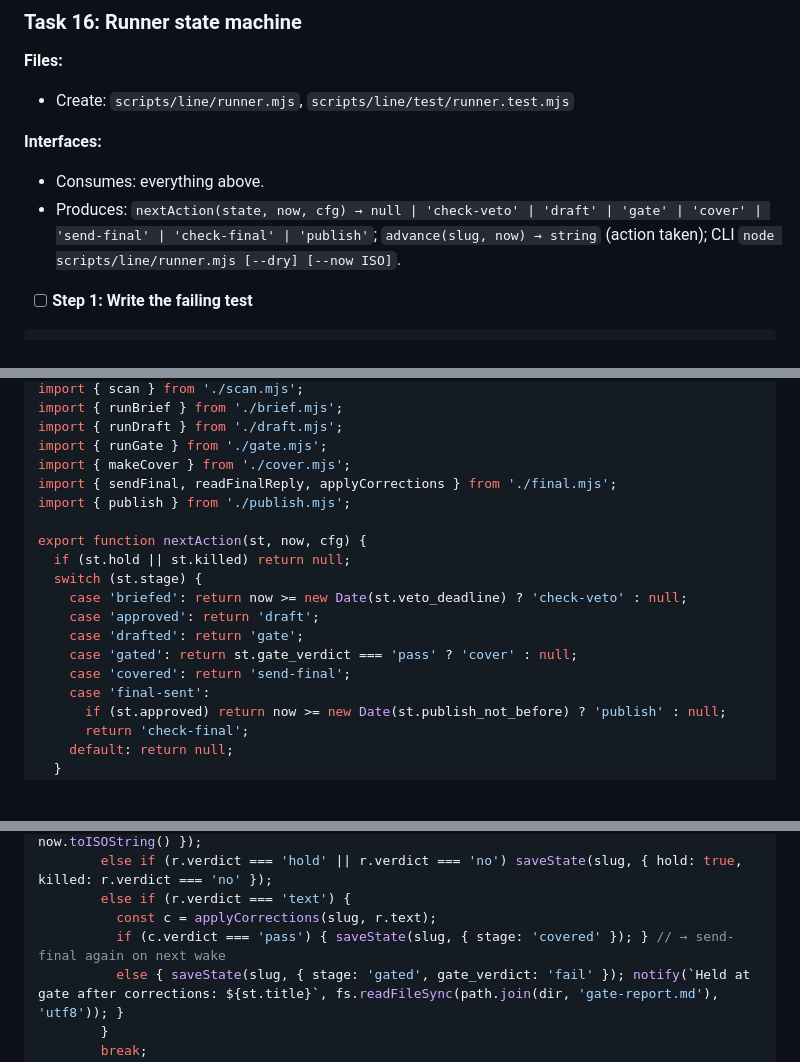
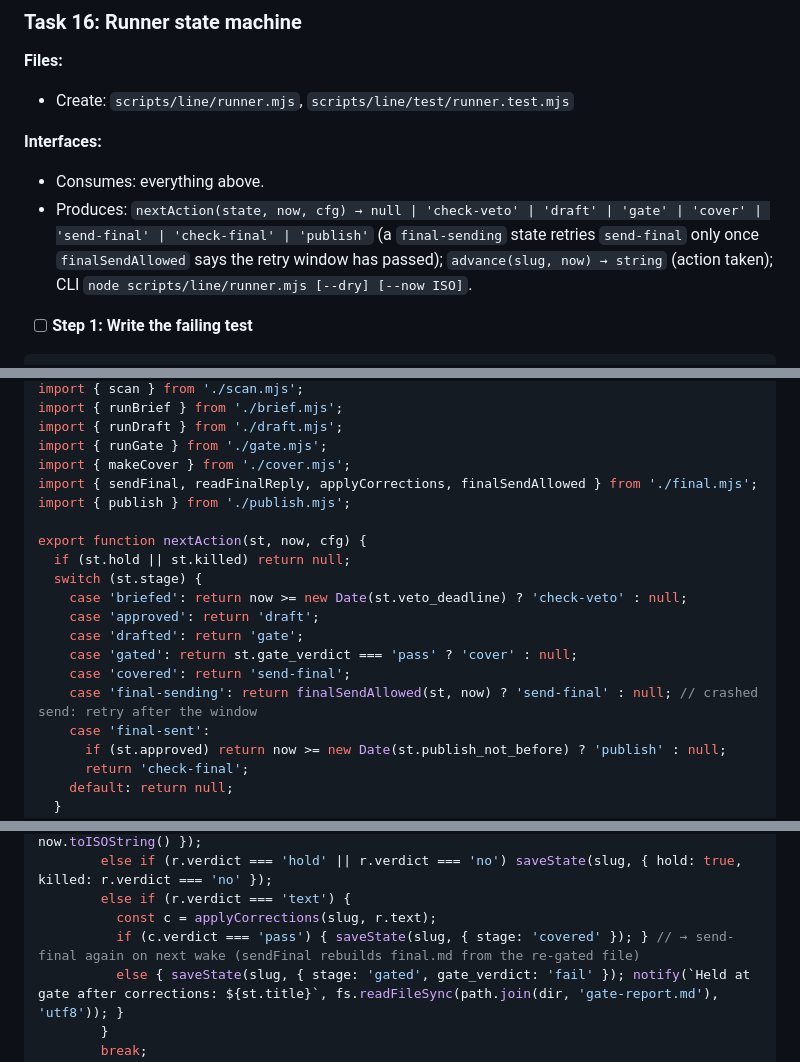
Before and after one commit to kherhim/signal-to-noise, a Markdown page: docs/plans/2026-09-09-weekly-essay-line.md, 3 parts joined by grey strips. Rendered like a GitHub page; blank space fills up the shorter version.

Commit message:
Plan: runner handles the final-sending stage via finalSendAllowed
Co-Authored-By: Claude Fable 5.1 <noreply@anthropic.com>
Claude-Session: https://claude.ai/code/session_013AZhm8pRXAJx7bVRSNhEFa

```diff
--- a/docs/plans/2026-09-09-weekly-essay-line.md
+++ b/docs/plans/2026-09-09-weekly-essay-line.md
@@ -2033,7 +2033,7 @@ git commit -m "Essay line: publish stage (content, OG, build, deploy, verify, le
 
 **Interfaces:**
 - Consumes: everything above.
-- Produces: `nextAction(state, now, cfg) → null | 'check-veto' | 'draft' | 'gate' | 'cover' | 'send-final' | 'check-final' | 'publish'`; `advance(slug, now) → string` (action taken); CLI `node scripts/line/runner.mjs [--dry] [--now ISO]`.
+- Produces: `nextAction(state, now, cfg) → null | 'check-veto' | 'draft' | 'gate' | 'cover' | 'send-final' | 'check-final' | 'publish'` (a `final-sending` state retries `send-final` only once `finalSendAllowed` says the retry window has passed); `advance(slug, now) → string` (action taken); CLI `node scripts/line/runner.mjs [--dry] [--now ISO]`.
 
 - [ ] **Step 1: Write the failing test**
 
@@ -2093,7 +2093,7 @@ import { runBrief } from './brief.mjs';
 import { runDraft } from './draft.mjs';
 import { runGate } from './gate.mjs';
 import { makeCover } from './cover.mjs';
-import { sendFinal, readFinalReply, applyCorrections } from './final.mjs';
+import { sendFinal, readFinalReply, applyCorrections, finalSendAllowed } from './final.mjs';
 import { publish } from './publish.mjs';
 
 export function nextAction(st, now, cfg) {
@@ -2104,6 +2104,7 @@ export function nextAction(st, now, cfg) {
     case 'drafted': return 'gate';
     case 'gated': return st.gate_verdict === 'pass' ? 'cover' : null;
     case 'covered': return 'send-final';
+    case 'final-sending': return finalSendAllowed(st, now) ? 'send-final' : null; // crashed send: retry after the window
     case 'final-sent':
       if (st.approved) return now >= new Date(st.publish_not_before) ? 'publish' : null;
       return 'check-final';
@@ -2150,7 +2151,7 @@ export function advance(slug, now = new Date(), { dry = false } = {}) {
         else if (r.verdict === 'hold' || r.verdict === 'no') saveState(slug, { hold: true, killed: r.verdict === 'no' });
         else if (r.verdict === 'text') {
           const c = applyCorrections(slug, r.text);
-          if (c.verdict === 'pass') { saveState(slug, { stage: 'covered' }); } // → send-final again on next wake
+          if (c.verdict === 'pass') { saveState(slug, { stage: 'covered' }); } // → send-final again on next wake (sendFinal rebuilds final.md from the re-gated file)
           else { saveState(slug, { stage: 'gated', gate_verdict: 'fail' }); notify(`Held at gate after corrections: ${st.title}`, fs.readFileSync(path.join(dir, 'gate-report.md'), 'utf8')); }
         }
         break;
```
